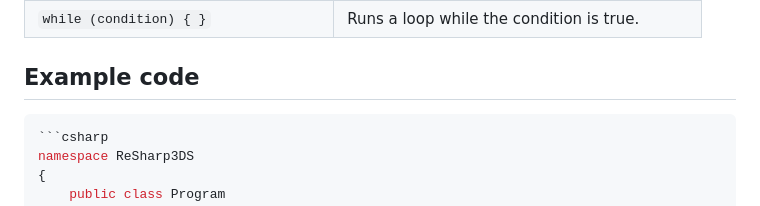
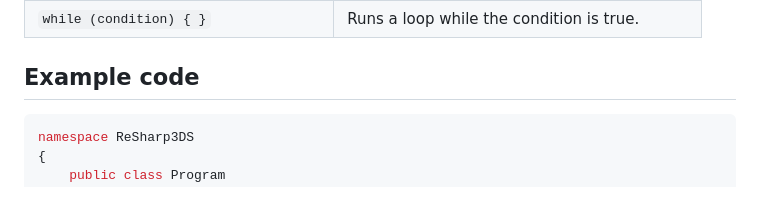
Before and after one commit to saiitanaa/ReSharp3DS, a Markdown page: README.md, the part around one of its changes. Rendered like a GitHub page.

````diff
--- a/README.md
+++ b/README.md
@@ -33,7 +33,6 @@ This documentation lists the currently available functions and shows a basic exa
 
 ## Example code
 
-```csharp
 ```csharp
 namespace ReSharp3DS
 {
````
Also changed, not shown: other parts of README.md (+0 -2 lines).
